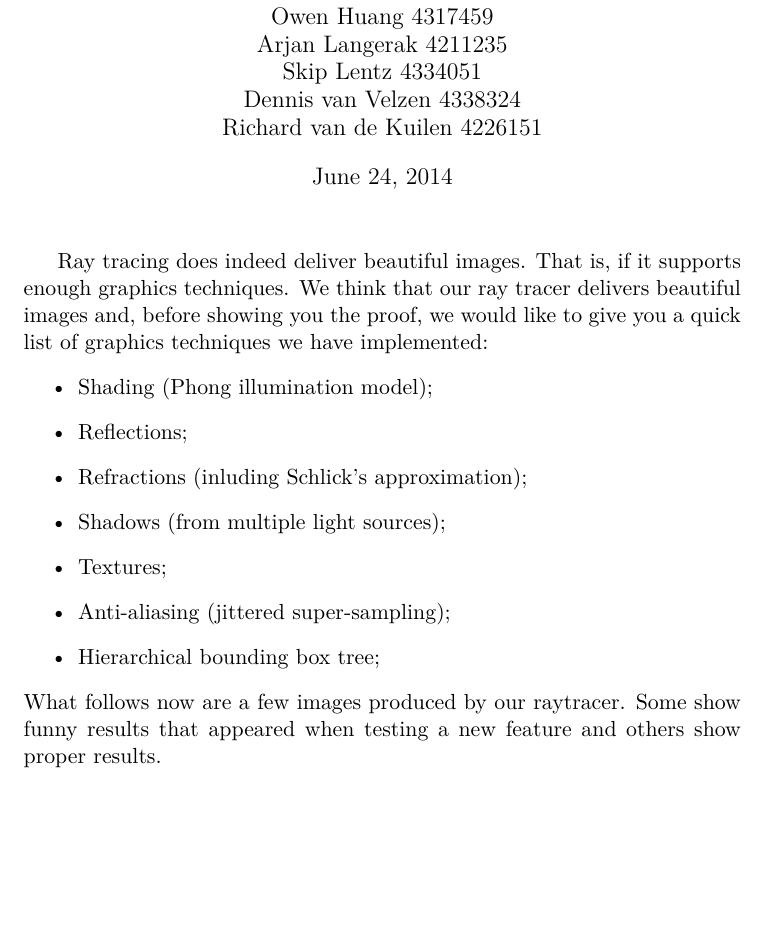
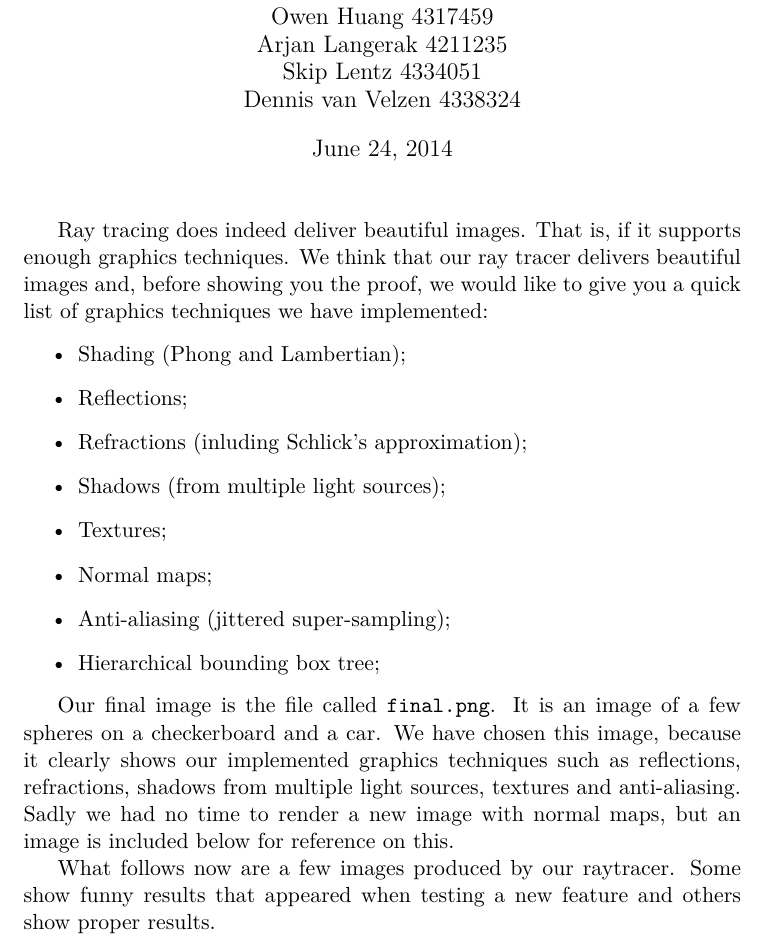
Before and after one commit to Balletie/TI1805-Project, a LaTeX document (report.tex): part of page 1 of 6, cut so that both start at the same text, the shorter picture padded with empty space. Compiled offline with pdfLaTeX.

Commit message:
verslag af

```diff
--- a/report.tex
+++ b/report.tex
@@ -16,7 +16,6 @@
 		Arjan Langerak 4211235\\
 		Skip Lentz 4334051\\
 		Dennis van Velzen 4338324\\
-		Richard van de Kuilen 4226151\\
 	   }
 
 \begin{document}
@@ -24,14 +23,18 @@
 \maketitle
 Ray tracing does indeed deliver beautiful images. That is, if it supports enough graphics techniques. We think that our ray tracer delivers beautiful images and, before showing you the proof, we would like to give you a quick list of graphics techniques we have implemented:
 \begin{itemize}
-	\item Shading (Phong illumination model);
+	\item Shading (Phong and Lambertian);
 	\item Reflections;
 	\item Refractions (inluding Schlick's approximation);
 	\item Shadows (from multiple light sources);
 	\item Textures;
+	\item Normal maps;
 	\item Anti-aliasing (jittered super-sampling);
 	\item Hierarchical bounding box tree;
 \end{itemize}
+
+Our final image is the file called \texttt{final.png}. It is an image of a few spheres on a checkerboard and a car. We have chosen this image, because it clearly shows our implemented graphics techniques such as reflections, refractions, shadows from multiple light sources, textures and anti-aliasing. Sadly we had no time to render a new image with normal maps, but an image is included below for reference on this.
+
 What follows now are a few images produced by our raytracer. Some show funny results that appeared when testing a new feature and others show proper results.
 
 \newpage The first proper image of a pen object:\\
```
Also changed, not shown: report.tex (3 more changed lines).
